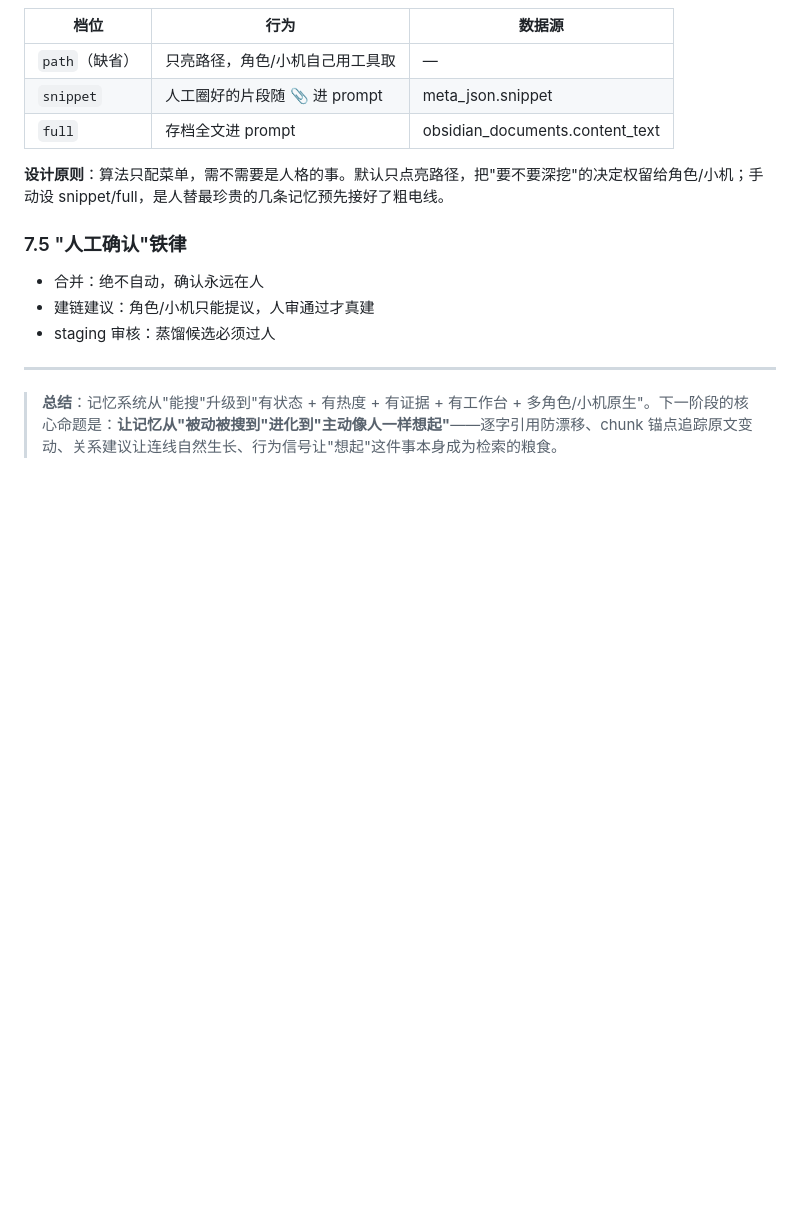
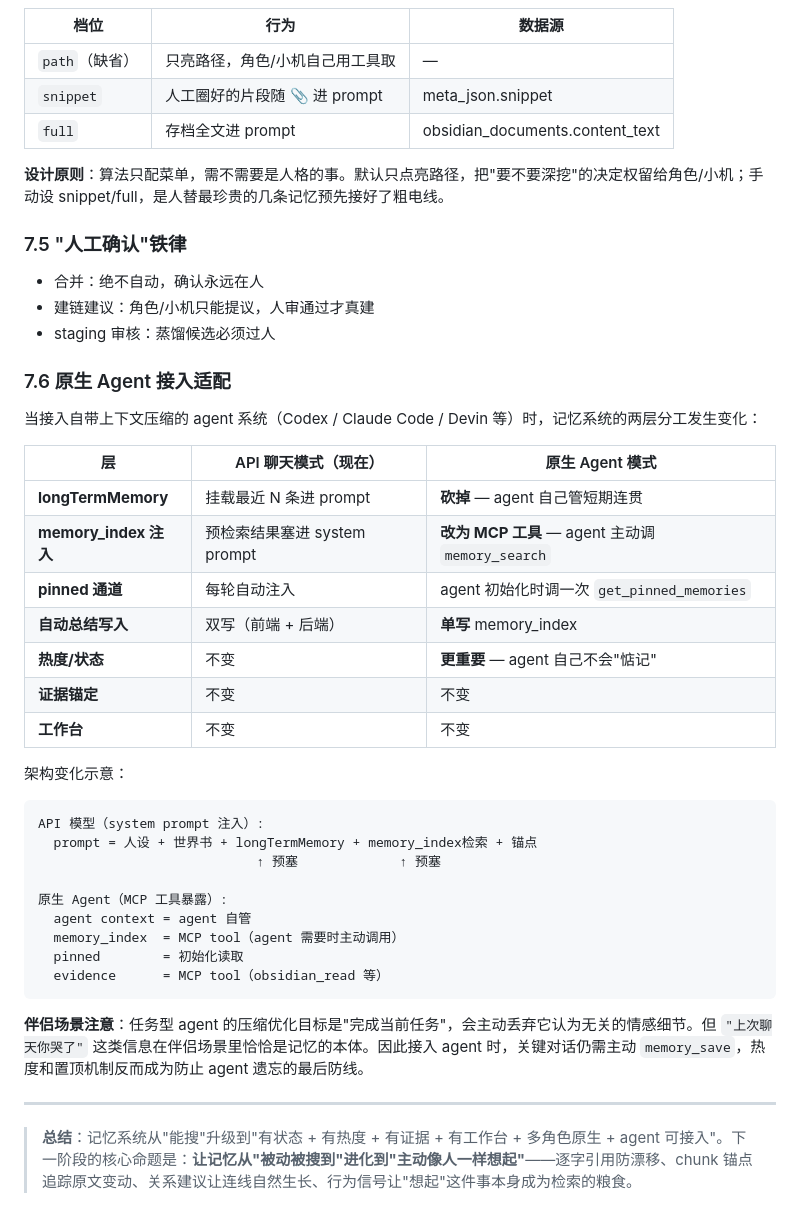
Before and after one commit to TAra93-1/AZOTH_mem, a Markdown page: azoth_memory_system_anatomy.md, the part around the change. GitHub-like rendering; blank space fills up the shorter version.

````diff
--- a/azoth_memory_system_anatomy.md
+++ b/azoth_memory_system_anatomy.md
@@ -394,6 +394,36 @@ importance   = 分量（多重要）
 - 建链建议：角色/小机只能提议，人审通过才真建
 - staging 审核：蒸馏候选必须过人
 
+### 7.6 原生 Agent 接入适配
+
+当接入自带上下文压缩的 agent 系统（Codex / Claude Code / Devin 等）时，记忆系统的两层分工发生变化：
+
+| 层 | API 聊天模式（现在） | 原生 Agent 模式 |
+|---|---|---|
+| **longTermMemory** | 挂载最近 N 条进 prompt | **砍掉** — agent 自己管短期连贯 |
+| **memory_index 注入** | 预检索结果塞进 system prompt | **改为 MCP 工具** — agent 主动调 `memory_search` |
+| **pinned 通道** | 每轮自动注入 | agent 初始化时调一次 `get_pinned_memories` |
+| **自动总结写入** | 双写（前端 + 后端） | **单写** memory_index |
+| **热度/状态** | 不变 | **更重要** — agent 自己不会"惦记" |
+| **证据锚定** | 不变 | 不变 |
+| **工作台** | 不变 | 不变 |
+
+架构变化示意：
+
+```
+API 模型（system prompt 注入）:
+  prompt = 人设 + 世界书 + longTermMemory + memory_index检索 + 锚点
+                            ↑ 预塞             ↑ 预塞
+
+原生 Agent（MCP 工具暴露）:
+  agent context = agent 自管
+  memory_index  = MCP tool（agent 需要时主动调用）
+  pinned        = 初始化读取
+  evidence      = MCP tool（obsidian_read 等）
+```
+
+**伴侣场景注意**：任务型 agent 的压缩优化目标是"完成当前任务"，会主动丢弃它认为无关的情感细节。但 `"上次聊天你哭了"` 这类信息在伴侣场景里恰恰是记忆的本体。因此接入 agent 时，关键对话仍需主动 `memory_save`，热度和置顶机制反而成为防止 agent 遗忘的最后防线。
+
 ---
 
-> **总结**：记忆系统从"能搜"升级到"有状态 + 有热度 + 有证据 + 有工作台 + 多角色/小机原生"。下一阶段的核心命题是：**让记忆从"被动被搜到"进化到"主动像人一样想起"**——逐字引用防漂移、chunk 锚点追踪原文变动、关系建议让连线自然生长、行为信号让"想起"这件事本身成为检索的粮食。
+> **总结**：记忆系统从"能搜"升级到"有状态 + 有热度 + 有证据 + 有工作台 + 多角色原生 + agent 可接入"。下一阶段的核心命题是：**让记忆从"被动被搜到"进化到"主动像人一样想起"**——逐字引用防漂移、chunk 锚点追踪原文变动、关系建议让连线自然生长、行为信号让"想起"这件事本身成为检索的粮食。
````
Also changed, not shown: README.md (+24 -0 lines).
